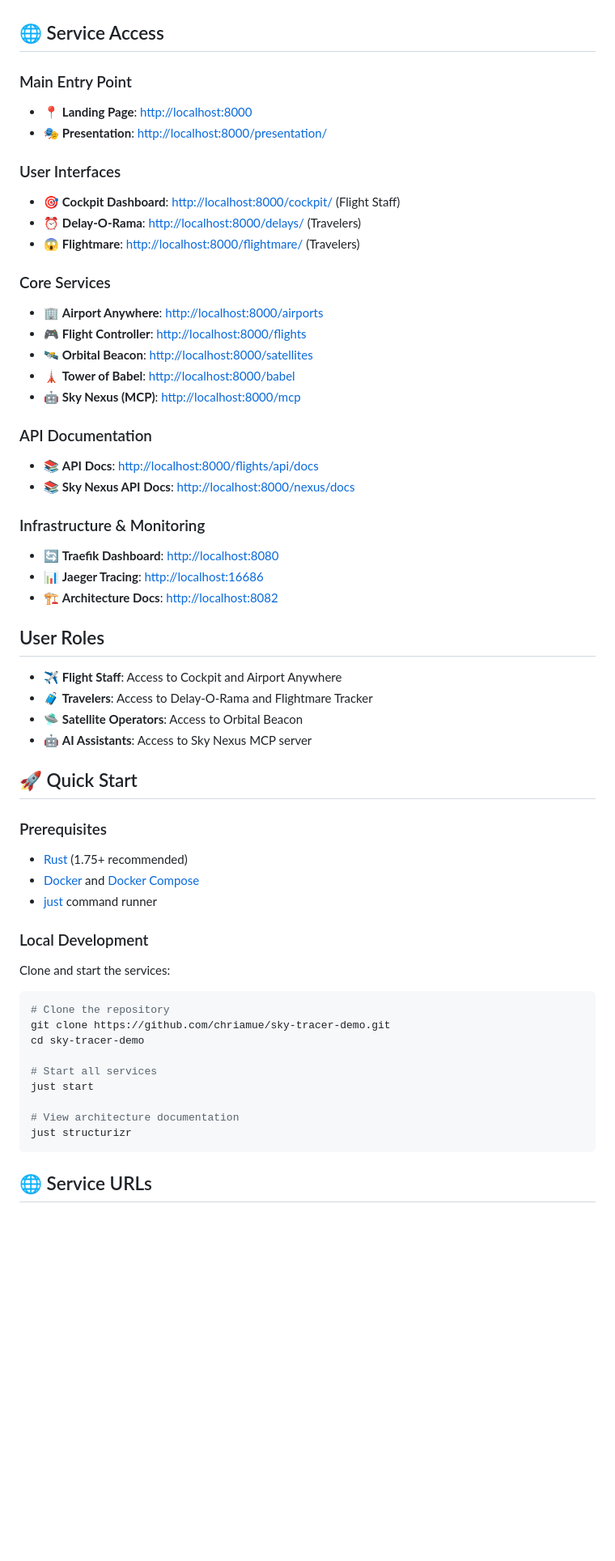
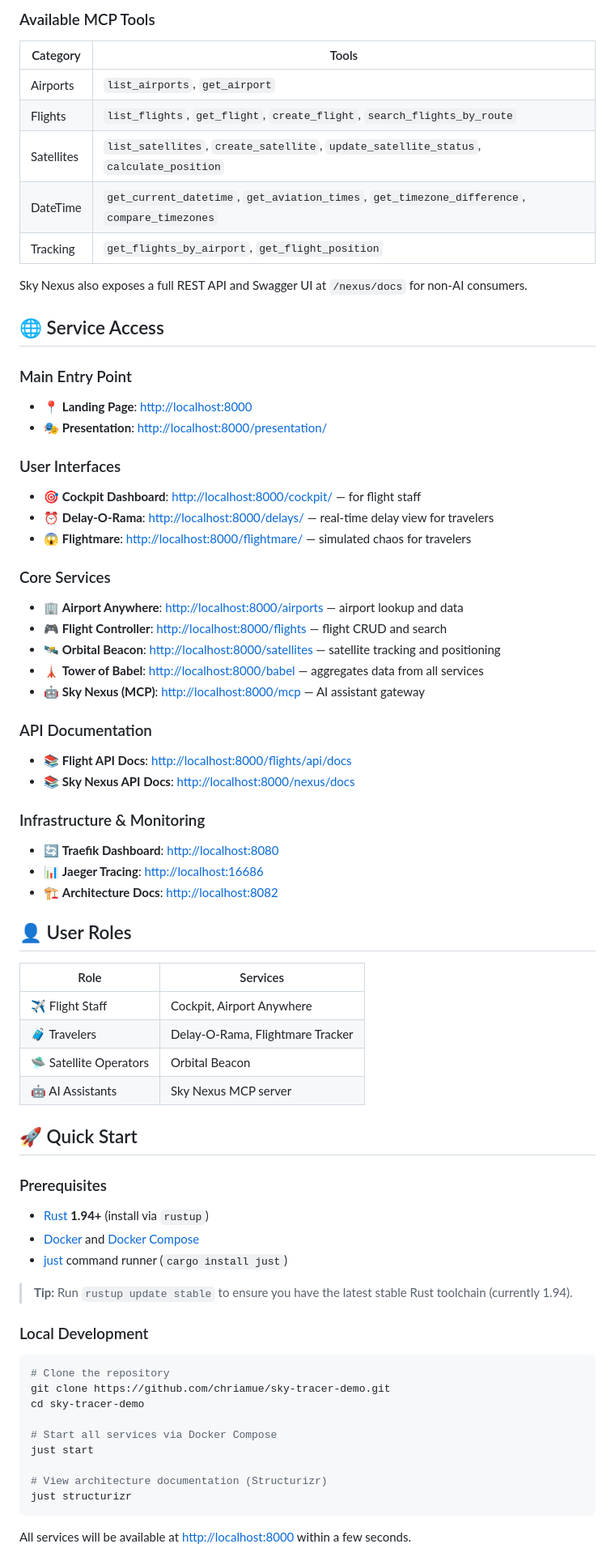
Before and after one commit to chriamue/sky-tracer-demo, a Markdown page: README.md, the part around one of its changes. Shown at 81% size. GitHub-like rendering; blank space fills up the shorter version.

Commit message:
:memo: updates readme

````diff
--- a/README.md
+++ b/README.md
@@ -19,3 +77,14 @@ Demo for Rust web services with Yew, Axum, Traefik, and MCP
+### Available MCP Tools
+
+| Category | Tools |
+|----------|-------|
+| Airports | `list_airports`, `get_airport` |
+| Flights | `list_flights`, `get_flight`, `create_flight`, `search_flights_by_route` |
+| Satellites | `list_satellites`, `create_satellite`, `update_satellite_status`, `calculate_position` |
+| DateTime | `get_current_datetime`, `get_aviation_times`, `get_timezone_difference`, `compare_timezones` |
+| Tracking | `get_flights_by_airport`, `get_flight_position` |
+
+Sky Nexus also exposes a full REST API and Swagger UI at `/nexus/docs` for non-AI consumers.
 
 ## 🌐 Service Access
 
@@ -24,19 +93,19 @@ Demo for Rust web services with Yew, Axum, Traefik, and MCP
 - 🎭 **Presentation**: [http://localhost:8000/presentation/](http://localhost:8000/presentation/)
 
 ### User Interfaces
-- 🎯 **Cockpit Dashboard**: [http://localhost:8000/cockpit/](http://localhost:8000/cockpit/) (Flight Staff)
-- ⏰ **Delay-O-Rama**: [http://localhost:8000/delays/](http://localhost:8000/delays/) (Travelers)
-- 😱 **Flightmare**: [http://localhost:8000/flightmare/](http://localhost:8000/flightmare/) (Travelers)
+- 🎯 **Cockpit Dashboard**: [http://localhost:8000/cockpit/](http://localhost:8000/cockpit/) — for flight staff
+- ⏰ **Delay-O-Rama**: [http://localhost:8000/delays/](http://localhost:8000/delays/) — real-time delay view for travelers
+- 😱 **Flightmare**: [http://localhost:8000/flightmare/](http://localhost:8000/flightmare/) — simulated chaos for travelers
 
 ### Core Services
-- 🏢 **Airport Anywhere**: [http://localhost:8000/airports](http://localhost:8000/airports)
-- 🎮 **Flight Controller**: [http://localhost:8000/flights](http://localhost:8000/flights)
-- 🛰️ **Orbital Beacon**: [http://localhost:8000/satellites](http://localhost:8000/satellites)
-- 🗼 **Tower of Babel**: [http://localhost:8000/babel](http://localhost:8000/babel)
-- 🤖 **Sky Nexus (MCP)**: [http://localhost:8000/mcp](http://localhost:8000/mcp)
+- 🏢 **Airport Anywhere**: [http://localhost:8000/airports](http://localhost:8000/airports) — airport lookup and data
+- 🎮 **Flight Controller**: [http://localhost:8000/flights](http://localhost:8000/flights) — flight CRUD and search
+- 🛰️ **Orbital Beacon**: [http://localhost:8000/satellites](http://localhost:8000/satellites) — satellite tracking and positioning
+- 🗼 **Tower of Babel**: [http://localhost:8000/babel](http://localhost:8000/babel) — aggregates data from all services
+- 🤖 **Sky Nexus (MCP)**: [http://localhost:8000/mcp](http://localhost:8000/mcp) — AI assistant gateway
 
 ### API Documentation
-- 📚 **API Docs**: [http://localhost:8000/flights/api/docs](http://localhost:8000/flights/api/docs)
+- 📚 **Flight API Docs**: [http://localhost:8000/flights/api/docs](http://localhost:8000/flights/api/docs)
 - 📚 **Sky Nexus API Docs**: [http://localhost:8000/nexus/docs](http://localhost:8000/nexus/docs)
 
 ### Infrastructure & Monitoring
@@ -44,36 +113,38 @@ Demo for Rust web services with Yew, Axum, Traefik, and MCP
 - 📊 **Jaeger Tracing**: [http://localhost:16686](http://localhost:16686)
 - 🏗️ **Architecture Docs**: [http://localhost:8082](http://localhost:8082)
 
-## User Roles
+## 👤 User Roles
 
-- ✈️ **Flight Staff**: Access to Cockpit and Airport Anywhere
-- 🧳 **Travelers**: Access to Delay-O-Rama and Flightmare Tracker
-- 🛸 **Satellite Operators**: Access to Orbital Beacon
-- 🤖 **AI Assistants**: Access to Sky Nexus MCP server
+| Role | Services |
+|------|----------|
+| ✈️ Flight Staff | Cockpit, Airport Anywhere |
+| 🧳 Travelers | Delay-O-Rama, Flightmare Tracker |
+| 🛸 Satellite Operators | Orbital Beacon |
+| 🤖 AI Assistants | Sky Nexus MCP server |
 
 ## 🚀 Quick Start
 
 ### Prerequisites
 
-- [Rust](https://www.rust-lang.org/tools/install) (1.75+ recommended)
+- [Rust](https://www.rust-lang.org/tools/install) **1.94+** (install via `rustup`)
 - [Docker](https://docs.docker.com/get-docker/) and [Docker Compose](https://docs.docker.com/compose/install/)
-- [just](https://github.com/casey/just) command runner
+- [just](https://github.com/casey/just) command runner (`cargo install just`)
+
+> **Tip:** Run `rustup update stable` to ensure you have the latest stable Rust toolchain (currently 1.94).
 
 ### Local Development
-
-Clone and start the services:
 
 ```sh
 # Clone the repository
 git clone https://github.com/chriamue/sky-tracer-demo.git
 cd sky-tracer-demo
 
-# Start all services
+# Start all services via Docker Compose
 just start
 
-# View architecture documentation
+# View architecture documentation (Structurizr)
 just structurizr
 ```
 
-## 🌐 Service URLs
+All services will be available at [http://localhost:8000](http://localhost:8000) within a few seconds.
 
````
Also changed, not shown: other parts of README.md (+116 -41 lines).
